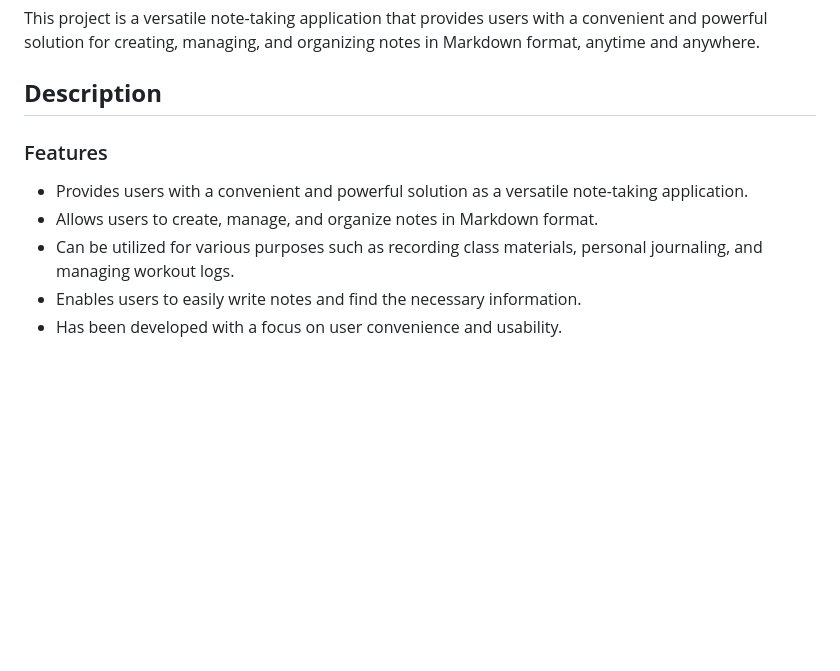
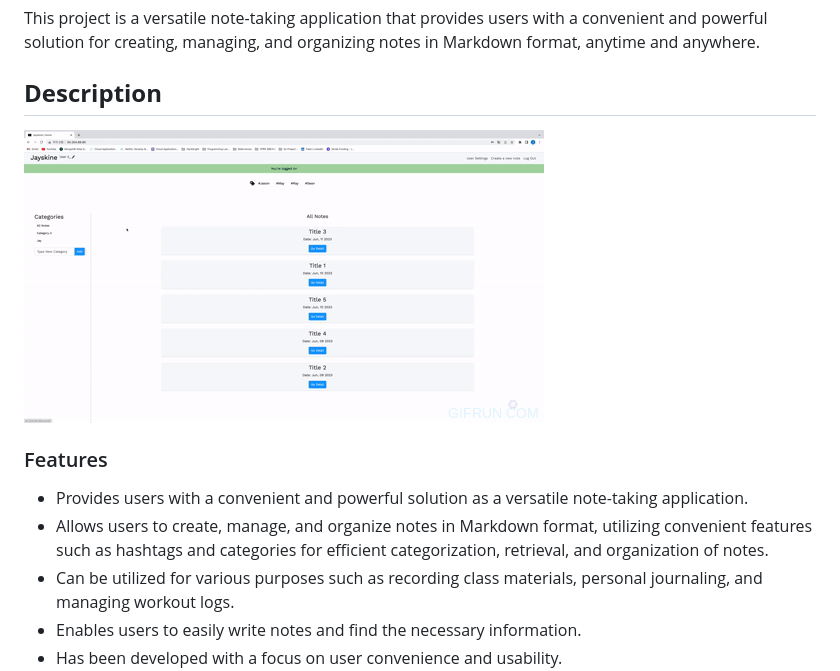
Before and after one commit to platosw/jayskine-notebook-app, a Markdown page: README.md, the part around the change. Drawn GitHub-style; pictures changed too: static/images/Jayskinedemo.gif (added); blank space fills up the shorter version.

```diff
--- a/README.md
+++ b/README.md
@@ -4,10 +4,12 @@ This project is a versatile note-taking application that provides users with a c
 
 ## **Description**
 
+![The most important Part.](/static/images/Jayskinedemo.gif?raw=true)
+
 ### Features
 
 -   Provides users with a convenient and powerful solution as a versatile note-taking application.
--   Allows users to create, manage, and organize notes in Markdown format.
+-   Allows users to create, manage, and organize notes in Markdown format, utilizing convenient features such as hashtags and categories for efficient categorization, retrieval, and organization of notes.
 -   Can be utilized for various purposes such as recording class materials, personal journaling, and managing workout logs.
 -   Enables users to easily write notes and find the necessary information.
 -   Has been developed with a focus on user convenience and usability.
```
